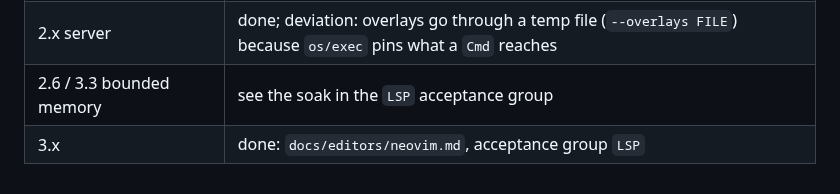
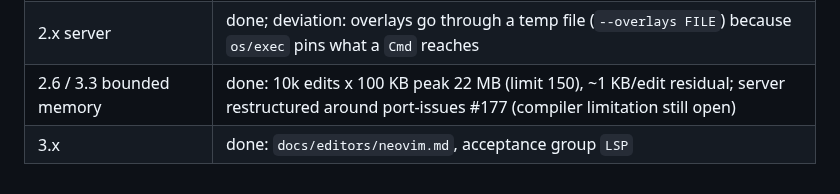
Before and after one commit to to-json/alexandrite, a Markdown page: docs/notes/lsp-plan.md, the part around the change. GitHub-like rendering.

Commit message:
lsp plan: memory item done
Co-Authored-By: Claude Fable 5.1 <noreply@anthropic.com>

```diff
--- a/docs/notes/lsp-plan.md
+++ b/docs/notes/lsp-plan.md
@@ -216,5 +216,5 @@ Built on branch `lsp-m1` (merge of `lsp-rt`, `lsp-cli`, `lsp-checker`, `lsp-serv
 | 1.1-1.6 | done (`alx check --json`, `analyze`, collect mode, parser recovery, panic wrapper) |
 | 1.4 exit criterion | met for std packages (`std_packages_report_no_diagnostics`); 14 std `*_test.alx` files still report errors, port-issues rows |
 | 2.x server | done; deviation: overlays go through a temp file (`--overlays FILE`) because `os/exec` pins what a `Cmd` reaches |
-| 2.6 / 3.3 bounded memory | see the soak in the `LSP` acceptance group |
+| 2.6 / 3.3 bounded memory | done: 10k edits x 100 KB peak 22 MB (limit 150), ~1 KB/edit residual; server restructured around port-issues #177 (compiler limitation still open) |
 | 3.x | done: `docs/editors/neovim.md`, acceptance group `LSP` |
```
